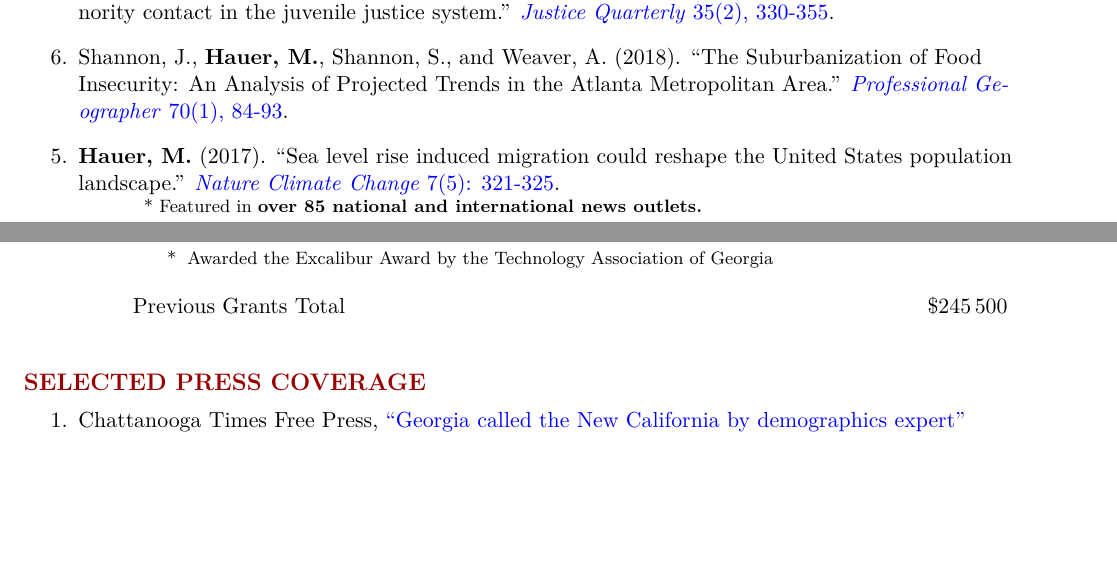
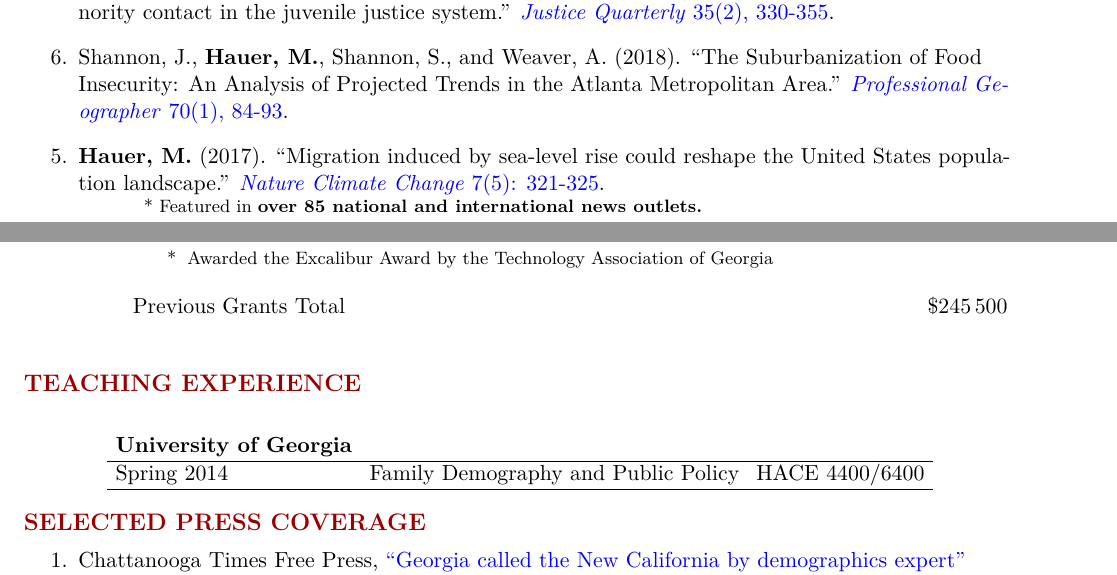
Before and after one commit to mathewhauer/mathewhauer.github.io, a LaTeX CV (CV/Hauer_CV.tex, which reads CV/publications.tex): two parts of pages 1 and 4 of 5 before the commit and two parts of pages 1 and 4 of 6 after it, joined at a grey line, cut so that both start at the same text, the shorter picture padded with empty space. The pictures show the PDF file CV/Hauer_CV.pdf that the author committed with the source.

Commit message:
added teaching experience.

```diff
--- a/CV/Hauer_CV.tex
+++ b/CV/Hauer_CV.tex
@@ -108,13 +108,12 @@
 
 %%%              Teaching Experience                %%%
 %%%%%%%%%%%%%%%%%%%%%%%%%%%%%%%%%%%%%%%%%%%%%%%%%%%%%%%
-% \section{TEACHING EXPERIENCE}
-% \begin{tabularx}{\linewidth}{l c c}
-% \textbf{University of Georgia} & & \\
-% \hline
-% \textbf{Course Name} & \textbf{Course Number} & \textbf{Semesters} \\
-% Family Demography and Public Policy & HACE 4400/6400 & 1\\
-%  & &\\
+\section{TEACHING EXPERIENCE}
+\begin{tabularx}{\linewidth}{l c c}
+\textbf{University of Georgia} & & \\
+\hline
+% \textbf{When} & \textbf{Course Name} & \textbf{Course Number} \\
+Spring 2014 & Family Demography and Public Policy & HACE 4400/6400\\
 % \textbf{Training Sessions} & & \\
 % \hline
 % \textbf{Course Name} & \textbf{Organization} & \textbf{Times} \\
--- a/CV/publications.tex
+++ b/CV/publications.tex
@@ -9,7 +9,7 @@
 
 \item Shannon, J., \textbf{Hauer, M.}, Shannon, S., and Weaver, A. (2018). "The Suburbanization of Food Insecurity: An Analysis of Projected     Trends in the Atlanta Metropolitan Area." \href{http://www.tandfonline.com/doi/full/10.1080/00330124.2017.1325751}{\textit{Professional Geographer} 70(1), 84-93}.
 
-\item \textbf{Hauer, M.} (2017). "Sea level rise induced migration could reshape the United States population landscape." \href{http://dx.doi.org/10.1038/nclimate3271}{\textit{Nature Climate Change} 7(5): 321-325}.\\
+\item \textbf{Hauer, M.} (2017). "Migration induced by sea-level rise could reshape the United States population landscape." \href{http://dx.doi.org/10.1038/nclimate3271}{\textit{Nature Climate Change} 7(5): 321-325}.\\
         \hangindent=3em \hspace{3em}{\footnotesize * Featured in \textbf{over 85 national and international news outlets.}\\
        \hangindent=3.7em \hspace{3em} * The 287th most discussed article out of 250,000+ articles published in 2017 according to \href{https://www.nature.com/articles/nclimate3271/metrics}{Altmetric}.}\\
 
```
Also changed, not shown: CV/Hauer_CV.pdf, CV/Hauer_CV.tex (4 more changed lines).
